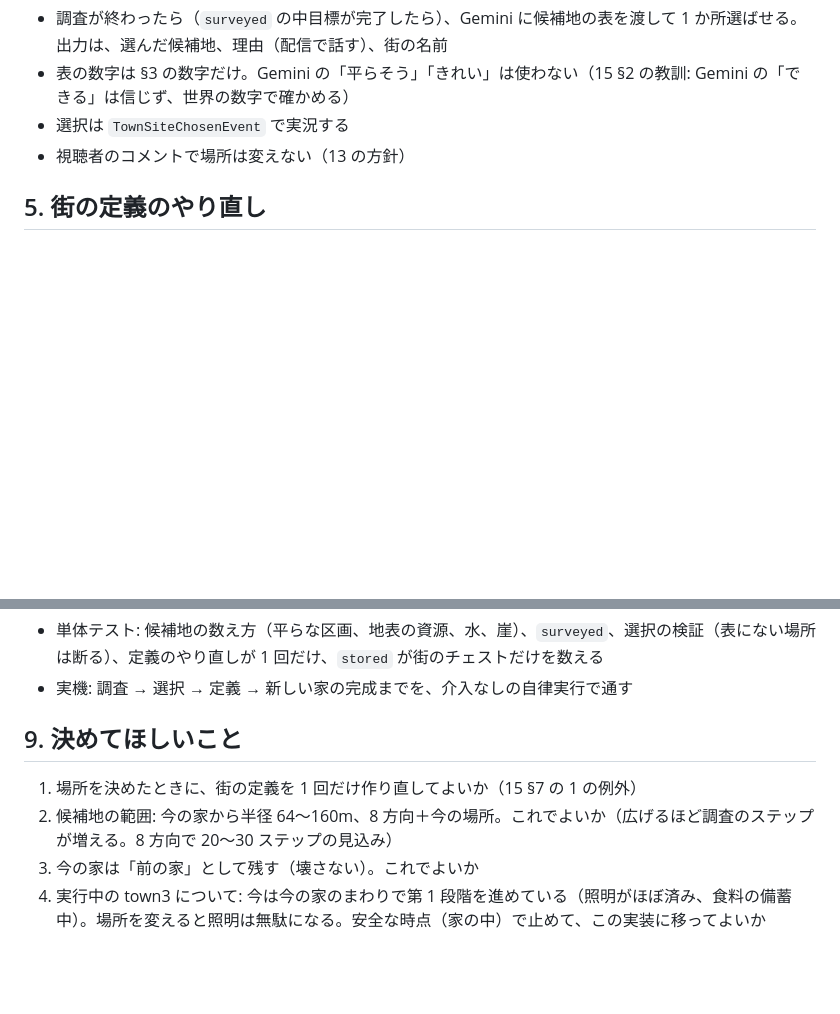
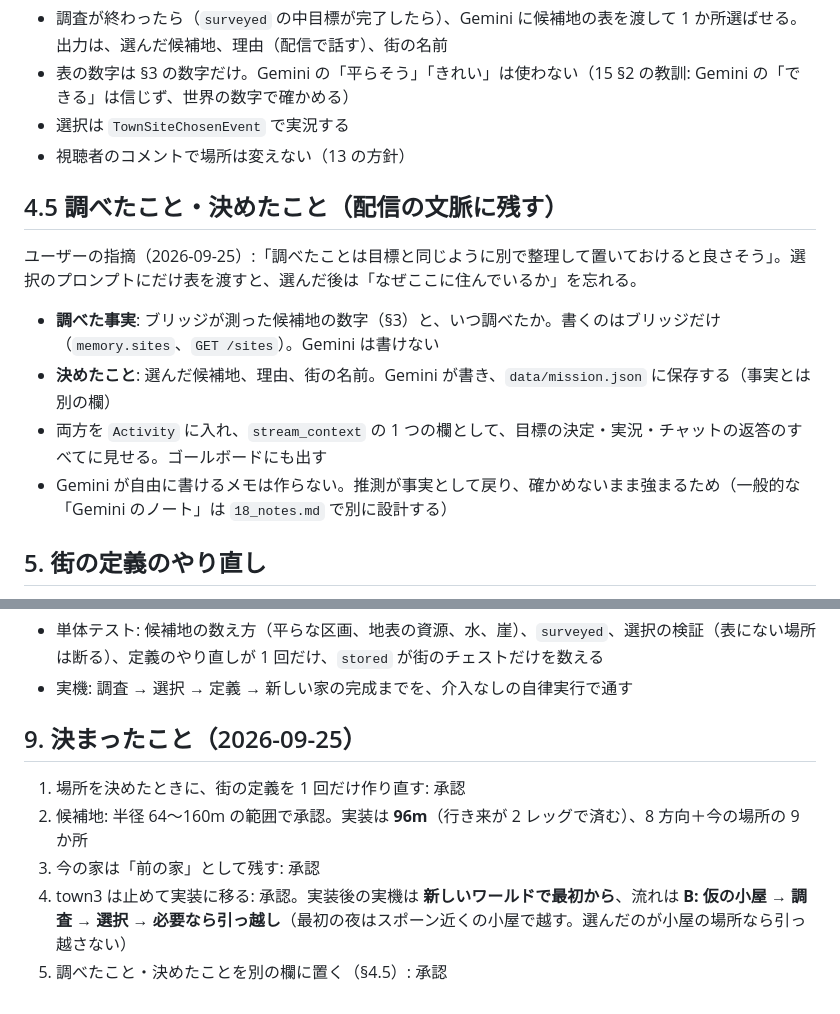
Before and after one commit to Im-neko/AILoveShen, a Markdown page: docs/design/16_town_site.md, 2 parts joined by grey strips. Rendered like a GitHub page; blank space fills up the shorter version.

Commit message:
docs: 街の場所の決定事項と、調べたこと・決めたことの欄を 16 に追記
Co-Authored-By: Claude Opus 5.5 (1M context) <noreply@anthropic.com>
Claude-Session: https://claude.ai/code/session_01KMe38EgThj42f65Fx7tFA4

```diff
--- a/docs/design/16_town_site.md
+++ b/docs/design/16_town_site.md
@@ -46,6 +46,15 @@
 - 選択は `TownSiteChosenEvent` で実況する
 - 視聴者のコメントで場所は変えない（13 の方針）
 
+## 4.5 調べたこと・決めたこと（配信の文脈に残す）
+
+ユーザーの指摘（2026-09-25）:「調べたことは目標と同じように別で整理して置いておけると良さそう」。選択のプロンプトにだけ表を渡すと、選んだ後は「なぜここに住んでいるか」を忘れる。
+
+- **調べた事実**: ブリッジが測った候補地の数字（§3）と、いつ調べたか。書くのはブリッジだけ（`memory.sites`、`GET /sites`）。Gemini は書けない
+- **決めたこと**: 選んだ候補地、理由、街の名前。Gemini が書き、`data/mission.json` に保存する（事実とは別の欄）
+- 両方を `Activity` に入れ、`stream_context` の 1 つの欄として、目標の決定・実況・チャットの返答のすべてに見せる。ゴールボードにも出す
+- Gemini が自由に書けるメモは作らない。推測が事実として戻り、確かめないまま強まるため（一般的な「Gemini のノート」は `18_notes.md` で別に設計する）
+
 ## 5. 街の定義のやり直し
 
 - 15 §7 の 1 で「定義は一度だけ作って固定する」と承認をもらっている。**場所を決めたときに 1 回だけ作り直す**ことを、ここで例外にしたい（承認がほしい点 1）
@@ -74,9 +83,10 @@
 - 単体テスト: 候補地の数え方（平らな区画、地表の資源、水、崖）、`surveyed`、選択の検証（表にない場所は断る）、定義のやり直しが 1 回だけ、`stored` が街のチェストだけを数える
 - 実機: 調査 → 選択 → 定義 → 新しい家の完成までを、介入なしの自律実行で通す
 
-## 9. 決めてほしいこと
+## 9. 決まったこと（2026-09-25）
 
-1. 場所を決めたときに、街の定義を 1 回だけ作り直してよいか（15 §7 の 1 の例外）
-2. 候補地の範囲: 今の家から半径 64〜160m、8 方向＋今の場所。これでよいか（広げるほど調査のステップが増える。8 方向で 20〜30 ステップの見込み）
-3. 今の家は「前の家」として残す（壊さない）。これでよいか
-4. 実行中の town3 について: 今は今の家のまわりで第 1 段階を進めている（照明がほぼ済み、食料の備蓄中）。場所を変えると照明は無駄になる。安全な時点（家の中）で止めて、この実装に移ってよいか
+1. 場所を決めたときに、街の定義を 1 回だけ作り直す: 承認
+2. 候補地: 半径 64〜160m の範囲で承認。実装は **96m**（行き来が 2 レッグで済む）、8 方向＋今の場所の 9 か所
+3. 今の家は「前の家」として残す: 承認
+4. town3 は止めて実装に移る: 承認。実装後の実機は **新しいワールドで最初から**、流れは **B: 仮の小屋 → 調査 → 選択 → 必要なら引っ越し**（最初の夜はスポーン近くの小屋で越す。選んだのが小屋の場所なら引っ越さない）
+5. 調べたこと・決めたことを別の欄に置く（§4.5）: 承認
```
